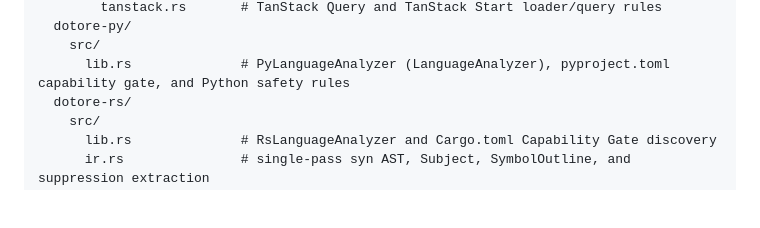
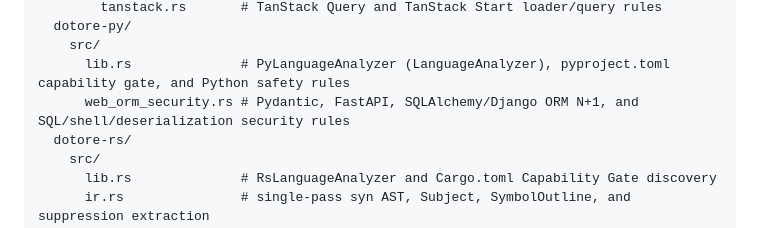
Before and after one commit to joaodavidsilva/dotore, a Markdown page: docs/architecture/layout.md, the part around the change. Rendered like a GitHub page; blank space fills up the shorter version.

Commit message:
docs: document web_orm_security module in layout.md

```diff
--- a/docs/architecture/layout.md
+++ b/docs/architecture/layout.md
@@ -66,6 +66,7 @@ crates/
   dotore-py/
     src/
       lib.rs              # PyLanguageAnalyzer (LanguageAnalyzer), pyproject.toml capability gate, and Python safety rules
+      web_orm_security.rs # Pydantic, FastAPI, SQLAlchemy/Django ORM N+1, and SQL/shell/deserialization security rules
   dotore-rs/
     src/
       lib.rs              # RsLanguageAnalyzer and Cargo.toml Capability Gate discovery
```
